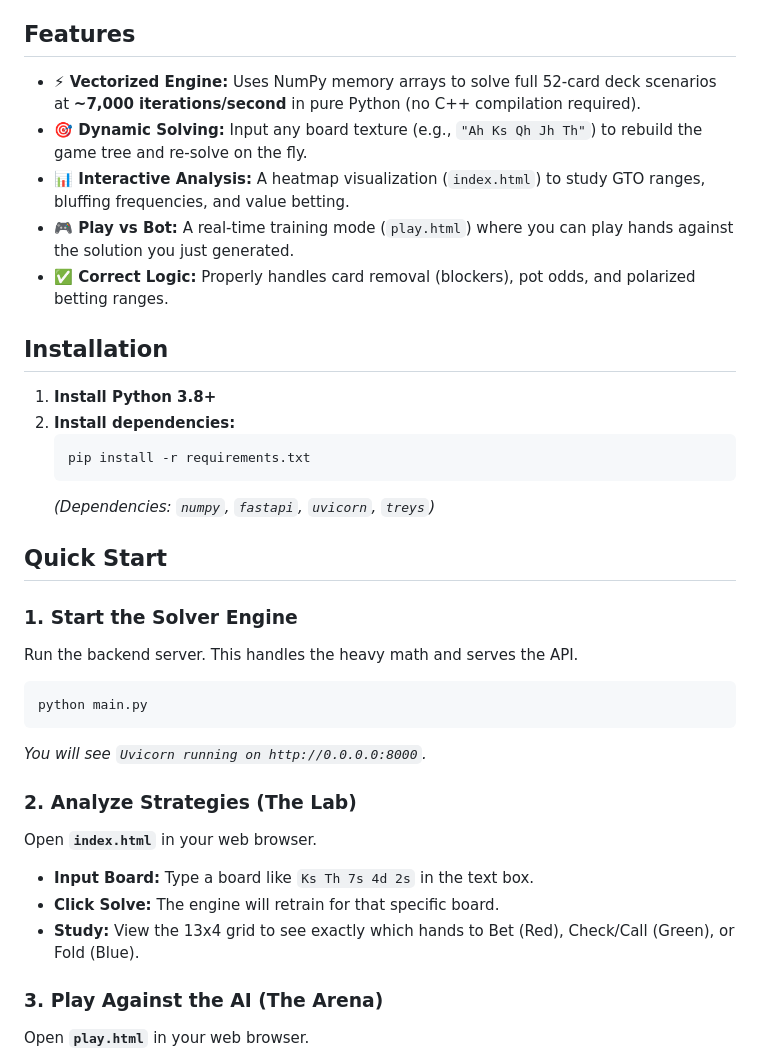
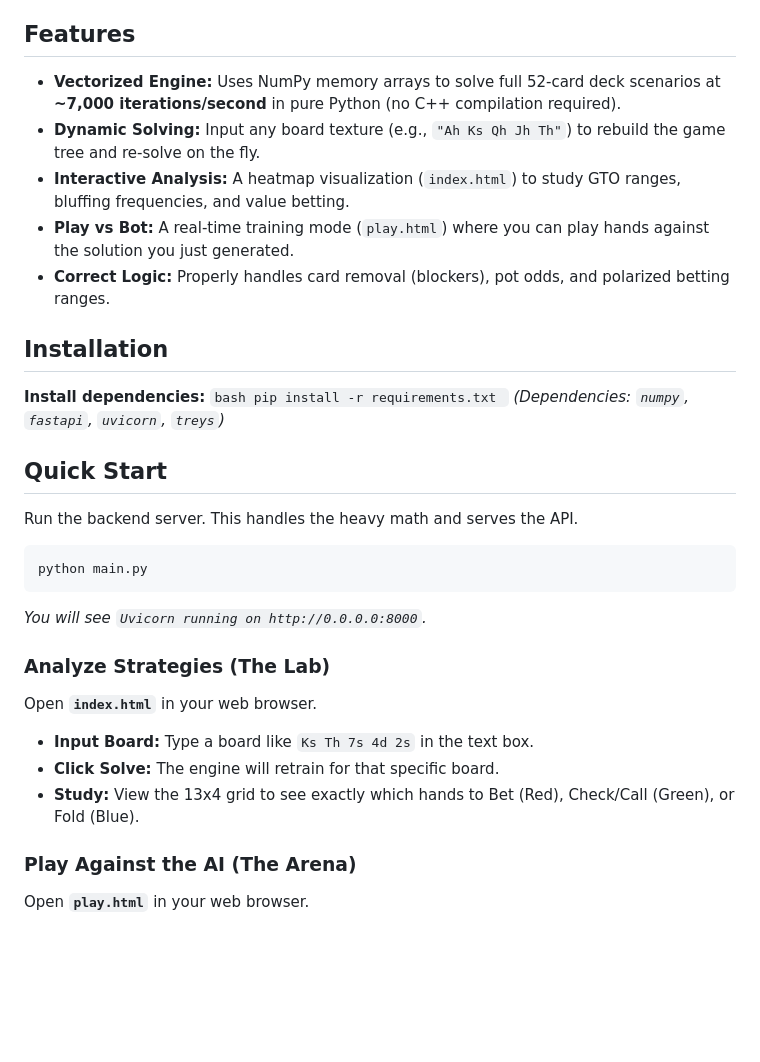
Before and after one commit to Ojhaharsh/OpenRiver, a Markdown page: README.md, the part around the change. Rendered like a GitHub page; blank space fills up the shorter version.

Commit message:
Refactor README.md for improved formatting and clarity

````diff
--- a/README.md
+++ b/README.md
@@ -6,16 +6,15 @@ This tool calculates **Game Theory Optimal (GTO)** strategies for No-Limit Texas
 
 ## Features
 
-* **⚡ Vectorized Engine:** Uses NumPy memory arrays to solve full 52-card deck scenarios at **~7,000 iterations/second** in pure Python (no C++ compilation required).
-* **🎯 Dynamic Solving:** Input any board texture (e.g., `"Ah Ks Qh Jh Th"`) to rebuild the game tree and re-solve on the fly.
-* **📊 Interactive Analysis:** A heatmap visualization (`index.html`) to study GTO ranges, bluffing frequencies, and value betting.
-* **🎮 Play vs Bot:** A real-time training mode (`play.html`) where you can play hands against the solution you just generated.
-* **✅ Correct Logic:** Properly handles card removal (blockers), pot odds, and polarized betting ranges.
+* **Vectorized Engine:** Uses NumPy memory arrays to solve full 52-card deck scenarios at **~7,000 iterations/second** in pure Python (no C++ compilation required).
+* **Dynamic Solving:** Input any board texture (e.g., `"Ah Ks Qh Jh Th"`) to rebuild the game tree and re-solve on the fly.
+* **Interactive Analysis:** A heatmap visualization (`index.html`) to study GTO ranges, bluffing frequencies, and value betting.
+* **Play vs Bot:** A real-time training mode (`play.html`) where you can play hands against the solution you just generated.
+* **Correct Logic:** Properly handles card removal (blockers), pot odds, and polarized betting ranges.
 
 ## Installation
 
-1.  **Install Python 3.8+**
-2.  **Install dependencies:**
+  **Install dependencies:**
     ```bash
     pip install -r requirements.txt
     ```
@@ -23,7 +22,6 @@ This tool calculates **Game Theory Optimal (GTO)** strategies for No-Limit Texas
 
 ## Quick Start
 
-### 1. Start the Solver Engine
 Run the backend server. This handles the heavy math and serves the API.
 ```bash
 python main.py
@@ -31,7 +29,7 @@ python main.py
 
 *You will see `Uvicorn running on http://0.0.0.0:8000`.*
 
-### 2. Analyze Strategies (The Lab)
+### Analyze Strategies (The Lab)
 
 Open **`index.html`** in your web browser.
 
@@ -39,7 +37,7 @@ Open **`index.html`** in your web browser.
 * **Click Solve:** The engine will retrain for that specific board.
 * **Study:** View the 13x4 grid to see exactly which hands to Bet (Red), Check/Call (Green), or Fold (Blue).
 
-### 3. Play Against the AI (The Arena)
+### Play Against the AI (The Arena)
 
 Open **`play.html`** in your web browser.
 
````
